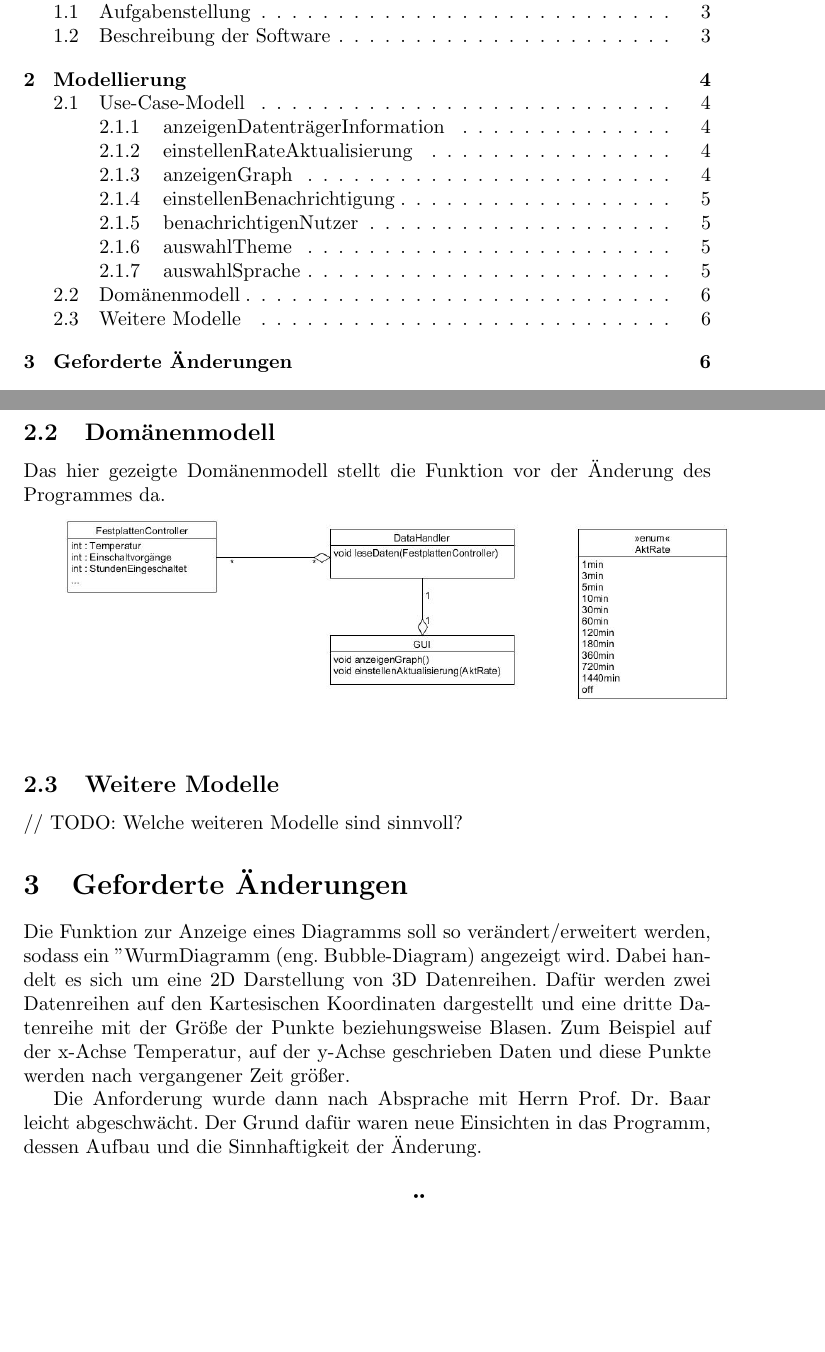
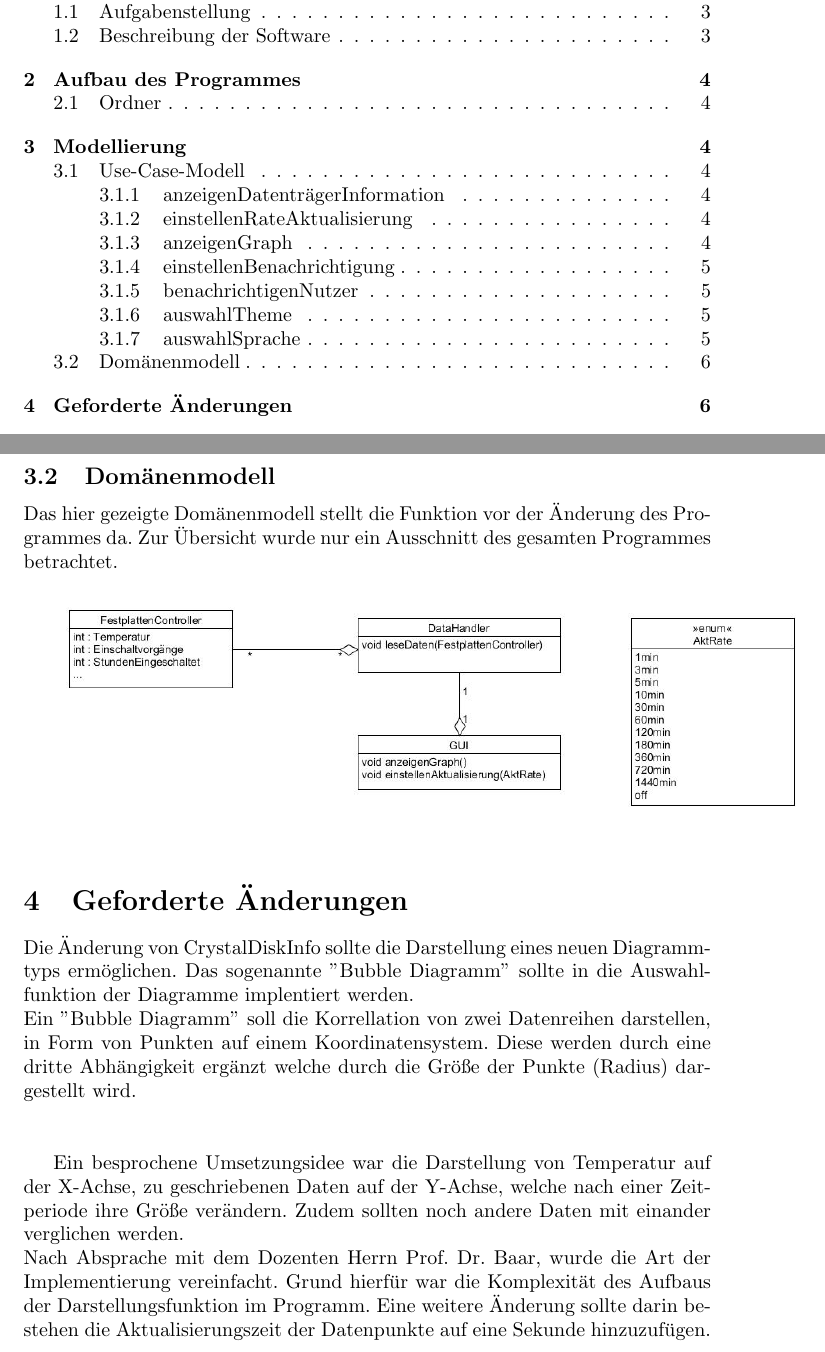
Before and after one commit to arox86/projectDiskInfo, a LaTeX document (Beleg/Belegarbeit.tex): two parts of pages 2 and 6 of 7, joined at a grey line, cut so that both start at the same text, the shorter picture padded with empty space. Compiled offline with pdfLaTeX.

Commit message:
Belegarbeit Änderungen Class Diagramm geändert

```diff
--- a/Beleg/Belegarbeit.tex
+++ b/Beleg/Belegarbeit.tex
@@ -107,20 +109,26 @@ Wenn man möchte lassen sich auch Farbschemata der Buttons und Anzeigen ändern.
 4\textdoublevertline a.2. Das Use-Case endet erfolglos an.
 
 \subsection{Domänenmodell}
-Das hier gezeigte Domänenmodell stellt die Funktion vor der Änderung des Programmes da.
-
-\includegraphics [width=1\textwidth]{"Bilder/DomaenenModell_0"}  \label{fig:gull}
+Das hier gezeigte Domänenmodell stellt die Funktion vor der Änderung des Programmes da. Zur Übersicht wurde nur ein Ausschnitt des gesamten Programmes betrachtet.\\
 
 
-\subsection{Weitere Modelle}
-// TODO: Welche weiteren Modelle sind sinnvoll?
+
+\includegraphics [width=1.1\textwidth]{"Bilder/DomaenenModell_0"}  \label{fig:gull}
+
+
+
 
 
 \section{Geforderte Änderungen}
-Die Funktion zur Anzeige eines Diagramms soll so verändert/erweitert werden, sodass ein "Wurm"-Diagramm (eng. Bubble-Diagram) angezeigt wird. Dabei handelt es sich um eine 2D Darstellung von 3D Datenreihen. Dafür werden zwei Datenreihen auf den Kartesischen Koordinaten dargestellt und eine dritte Datenreihe mit der Größe der Punkte beziehungsweise Blasen.
-Zum Beispiel auf der x-Achse Temperatur, auf der y-Achse geschrieben Daten und diese Punkte werden nach vergangener Zeit größer.
+Die Änderung von CrystalDiskInfo sollte die Darstellung eines neuen Diagrammtyps ermöglichen. Das sogenannte ''Bubble Diagramm'' sollte in die Auswahlfunktion der Diagramme implentiert werden.\\
+Ein ''Bubble Diagramm'' soll die Korrellation von zwei Datenreihen darstellen, in Form von Punkten auf einem Koordinatensystem.
+Diese werden durch eine dritte Abhängigkeit ergänzt welche durch die Größe der Punkte (Radius) dargestellt wird. \\\\
 
-Die Anforderung wurde dann nach Absprache mit Herrn Prof. Dr. Baar leicht abgeschwächt. Der Grund dafür waren neue Einsichten in das Programm, dessen Aufbau und die Sinnhaftigkeit der Änderung.
+Ein besprochene Umsetzungsidee war die Darstellung von Temperatur auf der X-Achse, zu geschriebenen Daten auf der Y-Achse, welche nach einer Zeitperiode ihre Größe verändern. Zudem sollten noch andere Daten mit einander verglichen werden.\\
+Nach Absprache mit dem Dozenten Herrn Prof. Dr. Baar, wurde die Art der Implementierung vereinfacht. Grund hierfür war die Komplexität des Aufbaus der Darstellungsfunktion im Programm.
+Eine weitere Änderung sollte darin bestehen die Aktualisierungszeit der Datenpunkte auf eine Sekunde hinzuzufügen.
+
+
 
 
 \section{Modellierung nach den Änderungen}
```
Also changed, not shown: Beleg/Belegarbeit.pdf, Beleg/Belegarbeit.tex (2 more changed lines), 4 other files.
